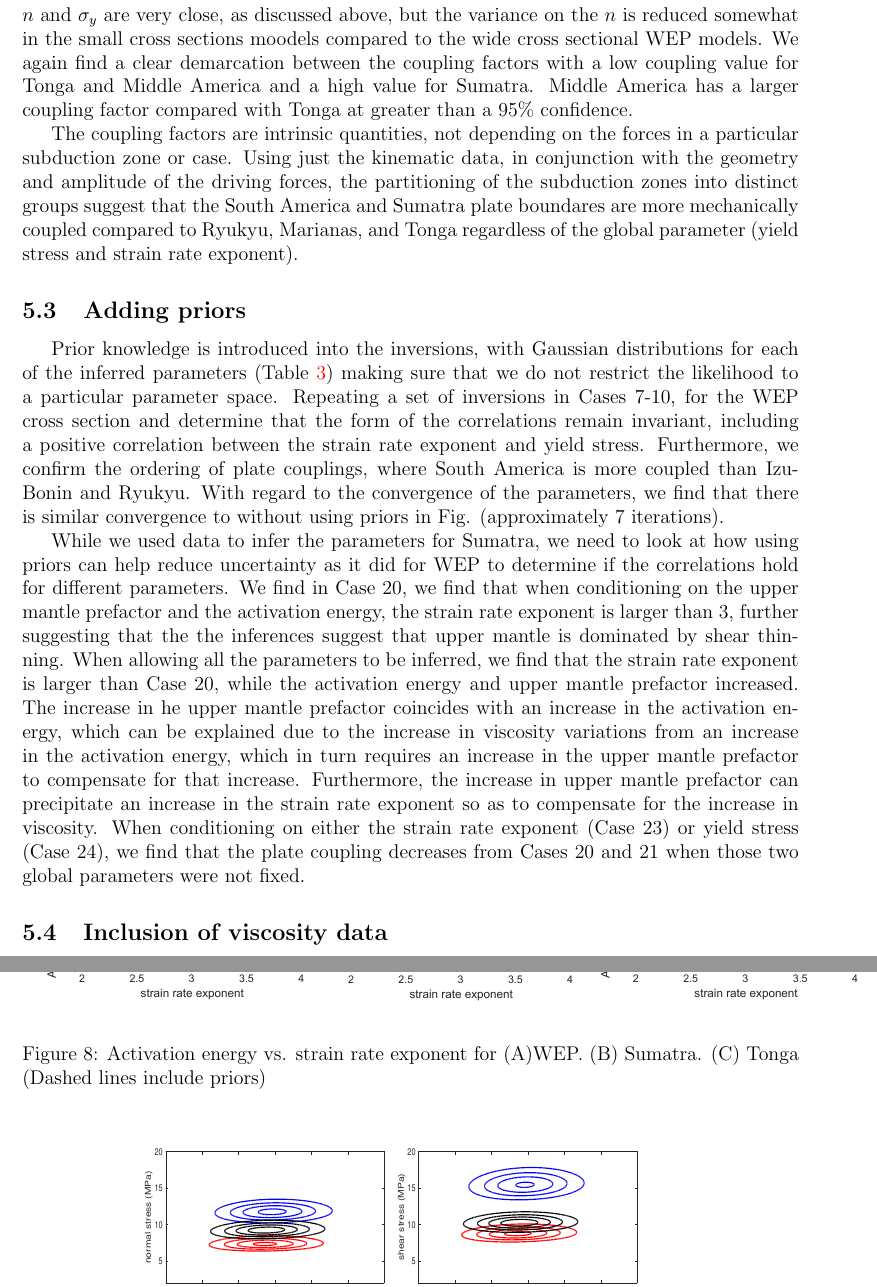
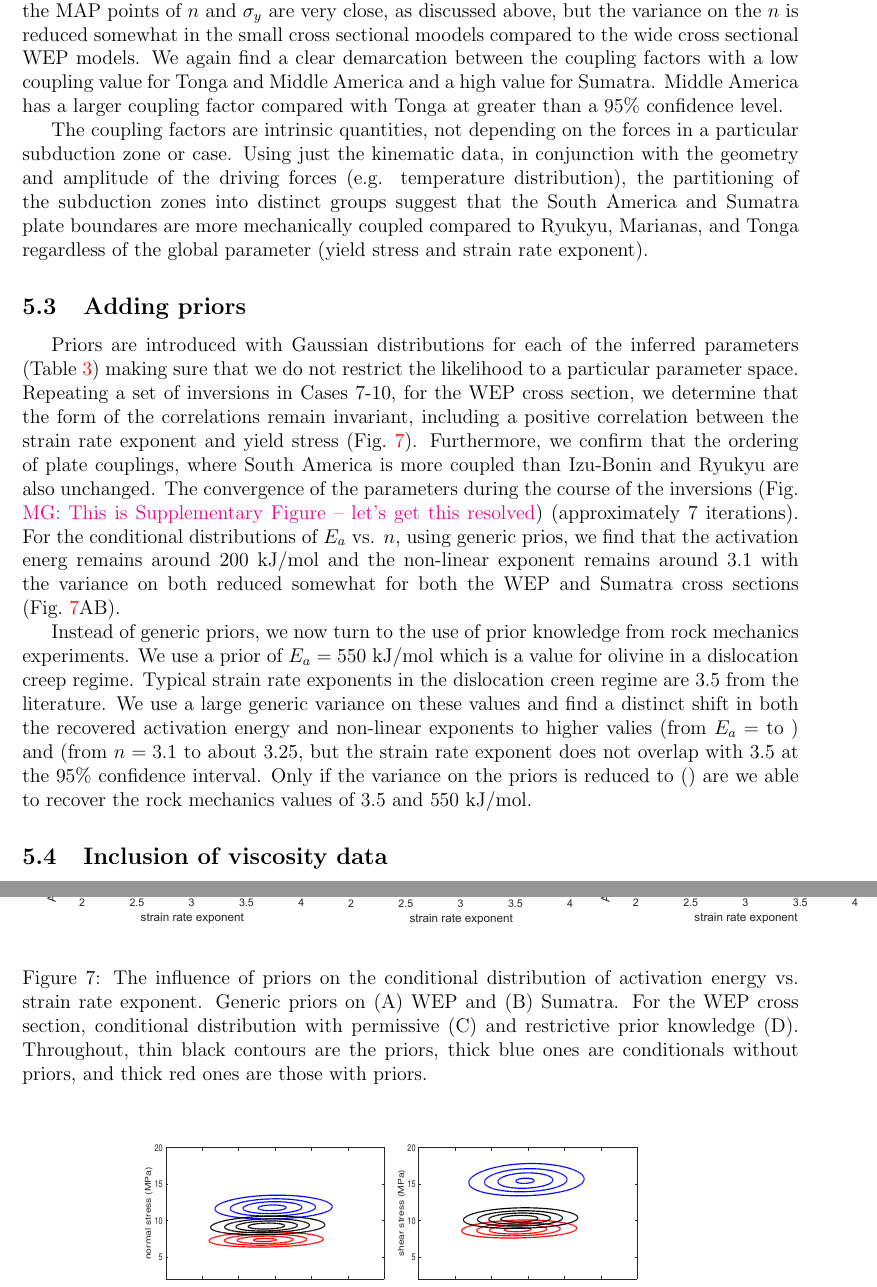
Before and after one commit to vratnasw/chapter4_paper, a LaTeX paper (chapter4.tex): two parts of pages 22 and 29 of 39 before the commit and two parts of pages 22 and 28 of 38 after it, joined at a grey line, cut so that both start at the same text. Compiled offline with pdfLaTeX.

Commit message:
Add files via upload

```diff
--- a/chapter4.tex
+++ b/chapter4.tex
@@ -787,21 +790,38 @@ best shown using the conditional distributions for Case 1  (Fig.\ref{fig:distrib
 and this conclusion is indepedent of the non-linear exponent and yield stress, in spite of the large variance of global rheological parameters.
 The variance on the nonlinear exponent $n$ is quite large, 0.67, that is $n=3.079 \pm 0.67$.
 We have repeated the inversions for the smaller cross sections (leaving only $n$, $\sigma_y$ and coupling factors free) and we find that
-the MAP points of $n$ and $\sigma_y$ are very close, as discussed above, but the variance on the $n$ is reduced somewhat in the small cross sections moodels compared to the wide cross sectional WEP models.
+the MAP points of $n$ and $\sigma_y$ are very close, as discussed above, but the variance on the $n$ is reduced somewhat in the small cross sectional moodels compared to the wide cross sectional WEP models.
 We again find a clear demarcation between the coupling factors with a low coupling value for Tonga and Middle America and a high value for Sumatra.
-Middle America has a larger coupling factor compared with Tonga at greater than a 95\% confidence.
+Middle America has a larger coupling factor compared with Tonga at greater than a 95\% confidence level.
 
 The coupling factors are intrinsic quantities, not depending on the forces in a particular subduction zone or case.
-Using just the kinematic data, in conjunction with the geometry and amplitude of the driving forces,
+Using just the kinematic data, in conjunction with the geometry and amplitude of the driving forces (e.g. temperature distribution),
 the partitioning of the subduction zones into distinct groups  suggest that the South America and Sumatra plate boundares are more mechanically coupled compared to Ryukyu, Marianas, and Tonga regardless of the global parameter (yield stress and strain rate exponent).
 
 
 \subsection{Adding priors}
 
-Prior knowledge is introduced into the inversions, with Gaussian distributions for each of the inferred parameters (Table~\ref{table:inversions}) making sure that we do not restrict the likelihood to a particular parameter space.  Repeating a set of inversions in Cases 7-10, for the WEP cross section and determine that the form of the correlations remain invariant, including a positive correlation between the strain rate exponent and yield stress. Furthermore, we confirm the ordering of plate couplings, where South America is more coupled than Izu-Bonin and Ryukyu. With regard to the convergence of the parameters, we find that there is similar convergence to without using priors in Fig. (approximately 7 iterations).
+Priors are introduced with Gaussian distributions for each of the inferred parameters (Table~\ref{table:inversions}) making sure that we do not restrict the likelihood to a particular parameter space.  Repeating a set of inversions in Cases 7-10, for the WEP cross section, we determine that the form of the correlations remain invariant, including a positive correlation between the strain rate exponent and yield stress
+(Fig.~\ref{fig:activ_distrib}). Furthermore, we confirm that the ordering of plate couplings, where South America is more coupled than Izu-Bonin and Ryukyu are also unchanged.
+The convergence of the parameters during the course of the inversions
+(Fig. \mgnote{This is Supplementary Figure -- let's get this resolved})
+(approximately 7 iterations).
+For the conditional distributions of $E_a$ vs. $n$, using generic prios, we find that the
+activation energ remains around 200 kJ/mol and the non-linear
+exponent remains around 3.1 with the variance on both reduced somewhat
+for both the WEP and Sumatra cross sections
+(Fig.~\ref{fig:activ_distrib}AB).
 
-While we used data to infer the parameters for Sumatra, we need to look at how using priors can help reduce uncertainty as it did for WEP to determine if the correlations hold for different parameters. We find in Case 20, we find that when conditioning on the upper mantle prefactor and the activation energy, the strain rate exponent is larger than 3, further suggesting that the the inferences suggest that upper mantle is dominated by shear thinning. When allowing all the parameters to be inferred, we find that the strain rate exponent is larger than Case 20, while the activation energy and upper mantle prefactor increased. The increase in he upper mantle prefactor coincides with an increase in the activation energy, which can be explained due to the increase in viscosity variations from an increase in the activation energy, which in turn requires an increase in the upper mantle prefactor to compensate for that increase. Furthermore, the increase in upper mantle prefactor can precipitate an increase in the strain rate exponent so as to compensate for the increase in viscosity. When conditioning on either the strain rate exponent (Case 23) or yield stress (Case 24), we find that the plate coupling decreases from Cases 20 and 21 when those two global parameters were not fixed.
-
+Instead of generic priors,
+we now turn to the use of prior knowledge
+from rock mechanics experiments.
+We use a prior of $E_a=550$ kJ/mol which is a value for olivine in a
+dislocation creep regime.
+Typical strain rate exponents in the dislocation creen regime are 3.5 from the
+literature.
+We use a large generic variance on these values and
+find a distinct shift in both the recovered activation energy and non-linear
+exponents to higher valies (from $E_a=$ to ) and (from $n=3.1$ to about $3.25$, but the strain rate  exponent does not overlap with 3.5 at the 95\% confidence interval. Only if the variance on the priors is reduced to () are we able to recover the rock mechanics values of 3.5 and 550 kJ/mol.
 
 \subsection{Inclusion of viscosity data}
 
@@ -1013,9 +1033,12 @@ We can visually see these trade-offs in the conditional distributions from the e
 \includegraphics[scale=0.4]{activ_conditionals_summary.pdf}%{mesh.pdf}
 }
 
-\caption{Activation energy vs. strain rate exponent for (A)WEP.
-(B) Sumatra.
-(C) Tonga (Dashed lines include priors)}
+\caption{The influence of priors on the conditional distribution of activation energy vs. strain rate exponent. Generic priors on (A) WEP
+ and (B) Sumatra.
+For the WEP cross section, conditional distribution with permissive (C) and
+restrictive prior knowledge (D).
+Throughout, thin black contours are the priors, thick blue ones
+are conditionals without priors, and thick red ones are those with priors.}
 \label{fig:activ_distrib}
 \end{figure}
 
```
Also changed, not shown: chapter4.tex (69 more changed lines).
